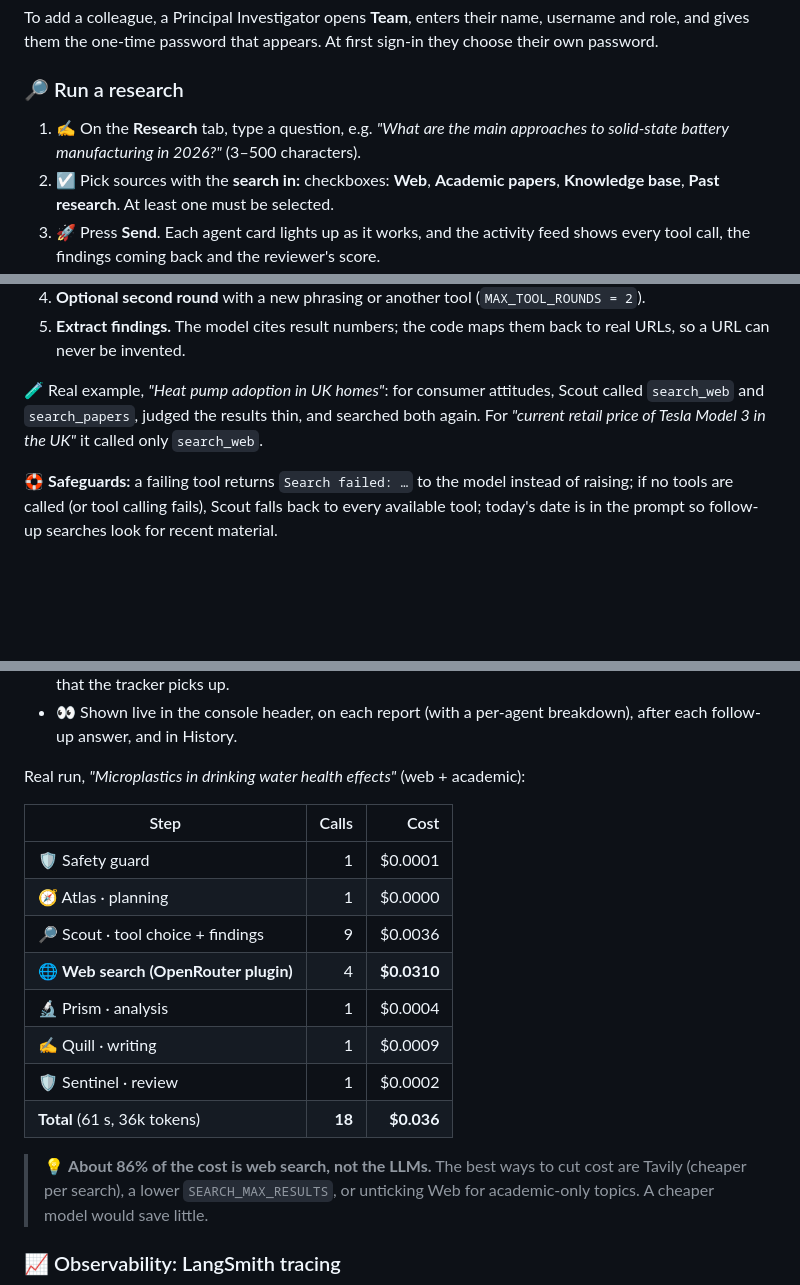
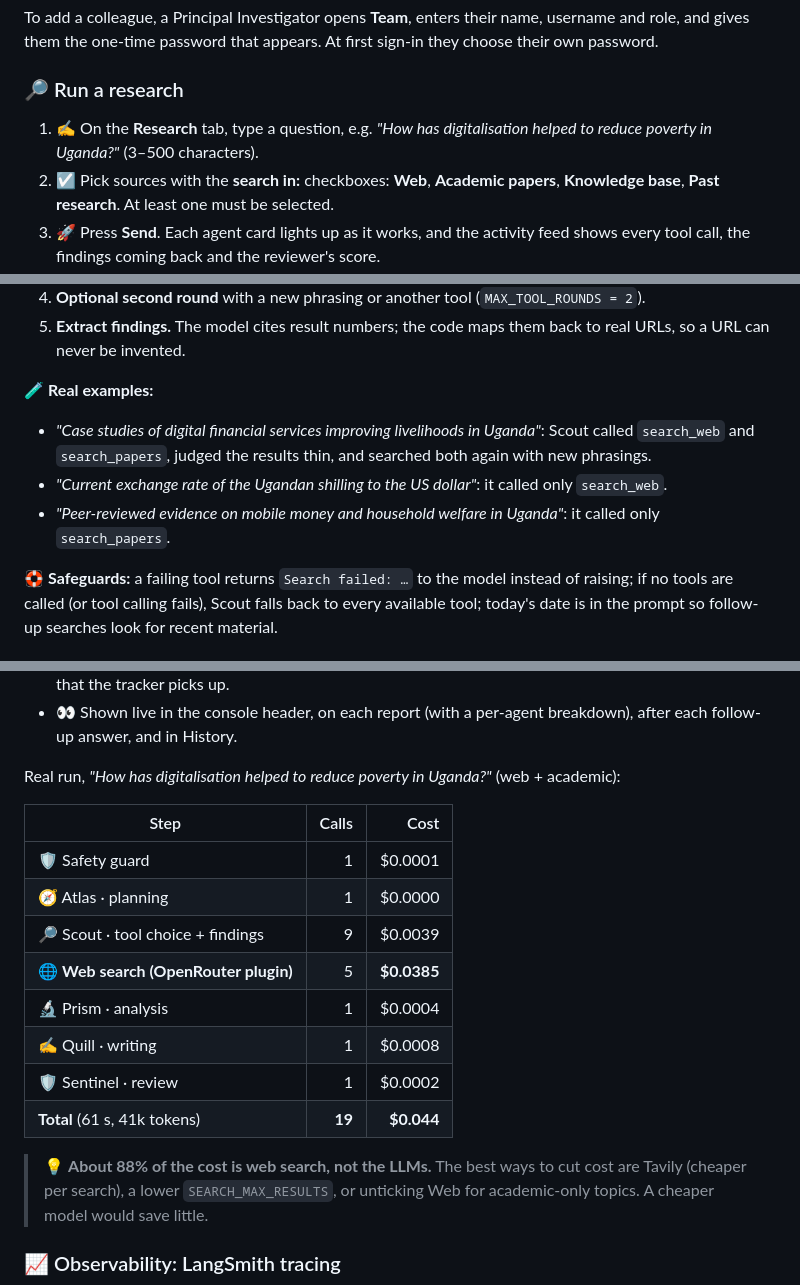
Before and after one commit to samuelmugisha/research_agent_squad, a Markdown page: README.md, 3 parts joined by grey strips. Rendered like a GitHub page; blank space fills up the shorter version.

```diff
--- a/README.md
+++ b/README.md
@@ -357,8 +357,8 @@ choose their own password.
 
 ### 🔎 Run a research
 
-1. ✍️ On the **Research** tab, type a question, e.g. *"What are the main approaches to
-   solid-state battery manufacturing in 2026?"* (3–500 characters).
+1. ✍️ On the **Research** tab, type a question, e.g. *"How has digitalisation helped to
+   reduce poverty in Uganda?"* (3–500 characters).
 2. ☑️ Pick sources with the **search in:** checkboxes: **Web**, **Academic papers**,
    **Knowledge base**, **Past research**. At least one must be selected.
 3. 🚀 Press **Send**. Each agent card lights up as it works, and the activity feed shows
@@ -532,9 +580,15 @@ sequenceDiagram
 5. **Extract findings.** The model cites result numbers; the code maps them back to real
    URLs, so a URL can never be invented.
 
-🧪 Real example, *"Heat pump adoption in UK homes"*: for consumer attitudes, Scout called
-`search_web` and `search_papers`, judged the results thin, and searched both again. For
-*"current retail price of Tesla Model 3 in the UK"* it called only `search_web`.
+🧪 **Real examples:**
+
+- *"Case studies of digital financial services improving livelihoods in Uganda"*: Scout
+  called `search_web` and `search_papers`, judged the results thin, and searched both
+  again with new phrasings.
+- *"Current exchange rate of the Ugandan shilling to the US dollar"*: it called only
+  `search_web`.
+- *"Peer-reviewed evidence on mobile money and household welfare in Uganda"*: it called
+  only `search_papers`.
 
 🛟 **Safeguards:** a failing tool returns `Search failed: …` to the model instead of
 raising; if no tools are called (or tool calling fails), Scout falls back to every
@@ -575,20 +629,20 @@ Every run records its token usage and **cost in US dollars, broken down by agent
 - 👀 Shown live in the console header, on each report (with a per-agent breakdown), after
   each follow-up answer, and in History.
 
-Real run, *"Microplastics in drinking water health effects"* (web + academic):
+Real run, *"How has digitalisation helped to reduce poverty in Uganda?"* (web + academic):
 
 | Step | Calls | Cost |
 | --- | ---: | ---: |
 | 🛡️ Safety guard | 1 | $0.0001 |
 | 🧭 Atlas · planning | 1 | $0.0000 |
-| 🔎 Scout · tool choice + findings | 9 | $0.0036 |
-| 🌐 **Web search (OpenRouter plugin)** | 4 | **$0.0310** |
+| 🔎 Scout · tool choice + findings | 9 | $0.0039 |
+| 🌐 **Web search (OpenRouter plugin)** | 5 | **$0.0385** |
 | 🔬 Prism · analysis | 1 | $0.0004 |
-| ✍️ Quill · writing | 1 | $0.0009 |
+| ✍️ Quill · writing | 1 | $0.0008 |
 | 🛡️ Sentinel · review | 1 | $0.0002 |
-| **Total** (61 s, 36k tokens) | **18** | **$0.036** |
+| **Total** (61 s, 41k tokens) | **19** | **$0.044** |
 
-> 💡 **About 86% of the cost is web search, not the LLMs.** The best ways to cut cost are
+> 💡 **About 88% of the cost is web search, not the LLMs.** The best ways to cut cost are
 > Tavily (cheaper per search), a lower `SEARCH_MAX_RESULTS`, or unticking Web for
 > academic-only topics. A cheaper model would save little.
 
```
Also changed, not shown: other parts of README.md (+70 -22 lines).
